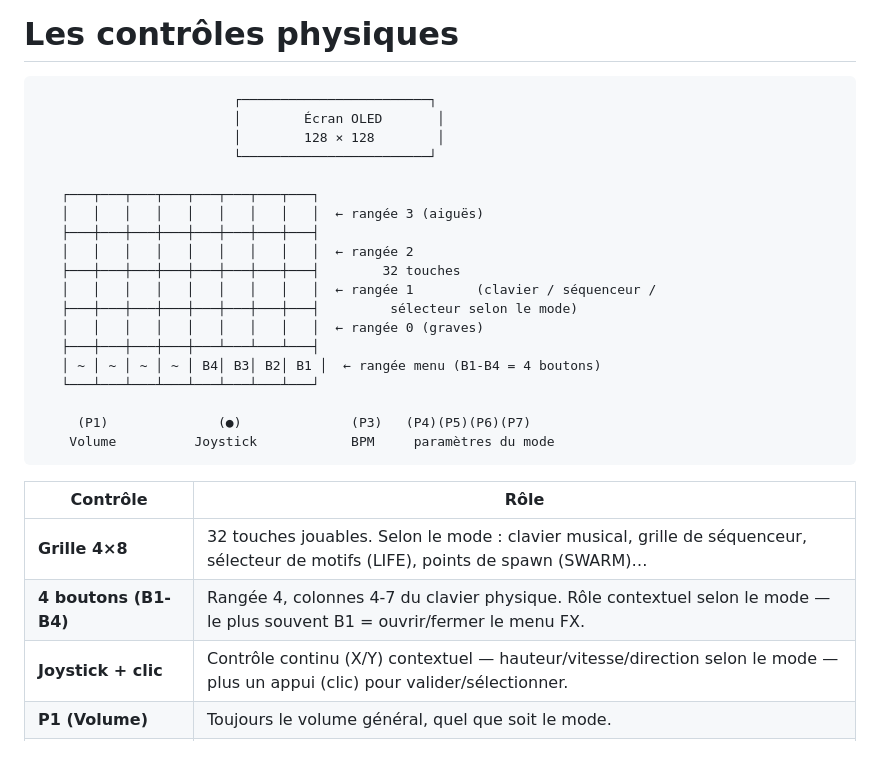
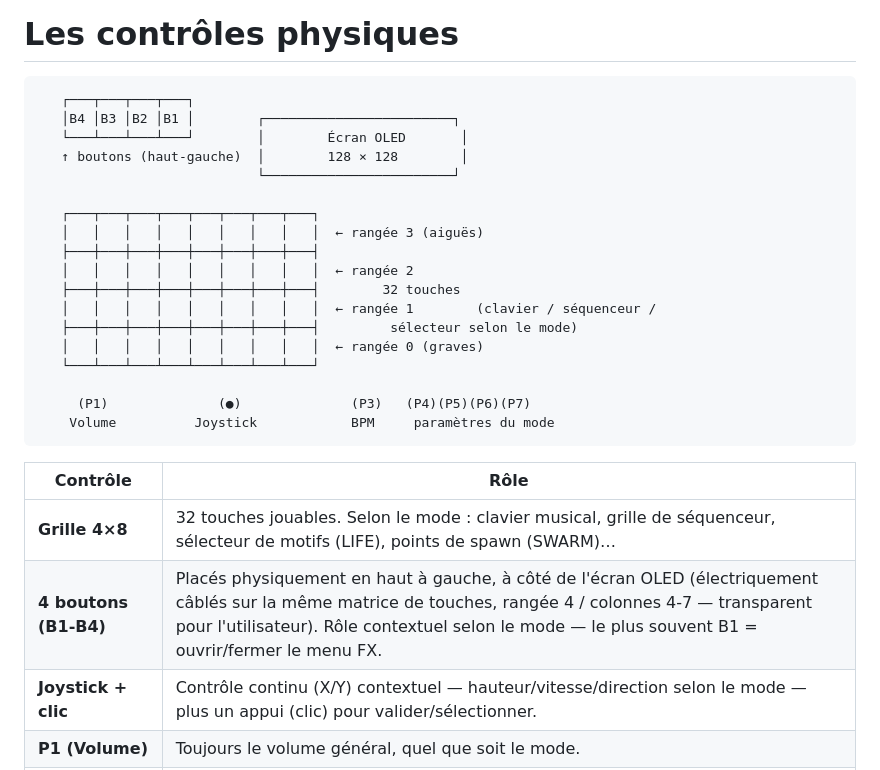
Before and after one commit to clement-chupin/SynthBox, a Markdown page: docs/GUIDE_UTILISATEUR.md, the part around the change. Rendered like a GitHub page.

Commit message:
docs: corrige le schéma des boutons B1-B4 dans le guide utilisateur
Les boutons B1-B4 sont physiquement placés en haut à gauche à côté de
l'écran OLED, pas intégrés visuellement dans la grille de touches (même
si électriquement câblés sur la même matrice, rangée 4 / colonnes 4-7).

````diff
--- a/docs/GUIDE_UTILISATEUR.md
+++ b/docs/GUIDE_UTILISATEUR.md
@@ -43,10 +43,11 @@ le **synthé modulaire wavetable** et les **modes expérimentaux génératifs**.
 # Les contrôles physiques
 
 ```
-                         ┌────────────────────────┐
-                         │        Écran OLED       │
-                         │        128 × 128        │
-                         └────────────────────────┘
+   ┌───┬───┬───┬───┐
+   │B4 │B3 │B2 │B1 │        ┌────────────────────────┐
+   └───┴───┴───┴───┘        │        Écran OLED       │
+   ↑ boutons (haut-gauche)  │        128 × 128        │
+                            └────────────────────────┘
 
    ┌───┬───┬───┬───┬───┬───┬───┬───┐
    │   │   │   │   │   │   │   │   │  ← rangée 3 (aiguës)
@@ -56,8 +57,6 @@ le **synthé modulaire wavetable** et les **modes expérimentaux génératifs**.
    │   │   │   │   │   │   │   │   │  ← rangée 1        (clavier / séquenceur /
    ├───┼───┼───┼───┼───┼───┼───┼───┤         sélecteur selon le mode)
    │   │   │   │   │   │   │   │   │  ← rangée 0 (graves)
-   ├───┼───┼───┼───┼───┴───┴───┴───┤
-   │ ~ │ ~ │ ~ │ ~ │ B4│ B3│ B2│ B1 │  ← rangée menu (B1-B4 = 4 boutons)
    └───┴───┴───┴───┴───┴───┴───┴───┘
 
      (P1)              (●)              (P3)   (P4)(P5)(P6)(P7)
@@ -67,7 +66,7 @@ le **synthé modulaire wavetable** et les **modes expérimentaux génératifs**.
 | Contrôle | Rôle |
 |---|---|
 | **Grille 4×8** | 32 touches jouables. Selon le mode : clavier musical, grille de séquenceur, sélecteur de motifs (LIFE), points de spawn (SWARM)… |
-| **4 boutons (B1-B4)** | Rangée 4, colonnes 4-7 du clavier physique. Rôle contextuel selon le mode — le plus souvent B1 = ouvrir/fermer le menu FX. |
+| **4 boutons (B1-B4)** | Placés physiquement en haut à gauche, à côté de l'écran OLED (électriquement câblés sur la même matrice de touches, rangée 4 / colonnes 4-7 — transparent pour l'utilisateur). Rôle contextuel selon le mode — le plus souvent B1 = ouvrir/fermer le menu FX. |
 | **Joystick + clic** | Contrôle continu (X/Y) contextuel — hauteur/vitesse/direction selon le mode — plus un appui (clic) pour valider/sélectionner. |
 | **P1 (Volume)** | Toujours le volume général, quel que soit le mode. |
 | **P3 (BPM)** | Toujours le tempo, quel que soit le mode. |
````
